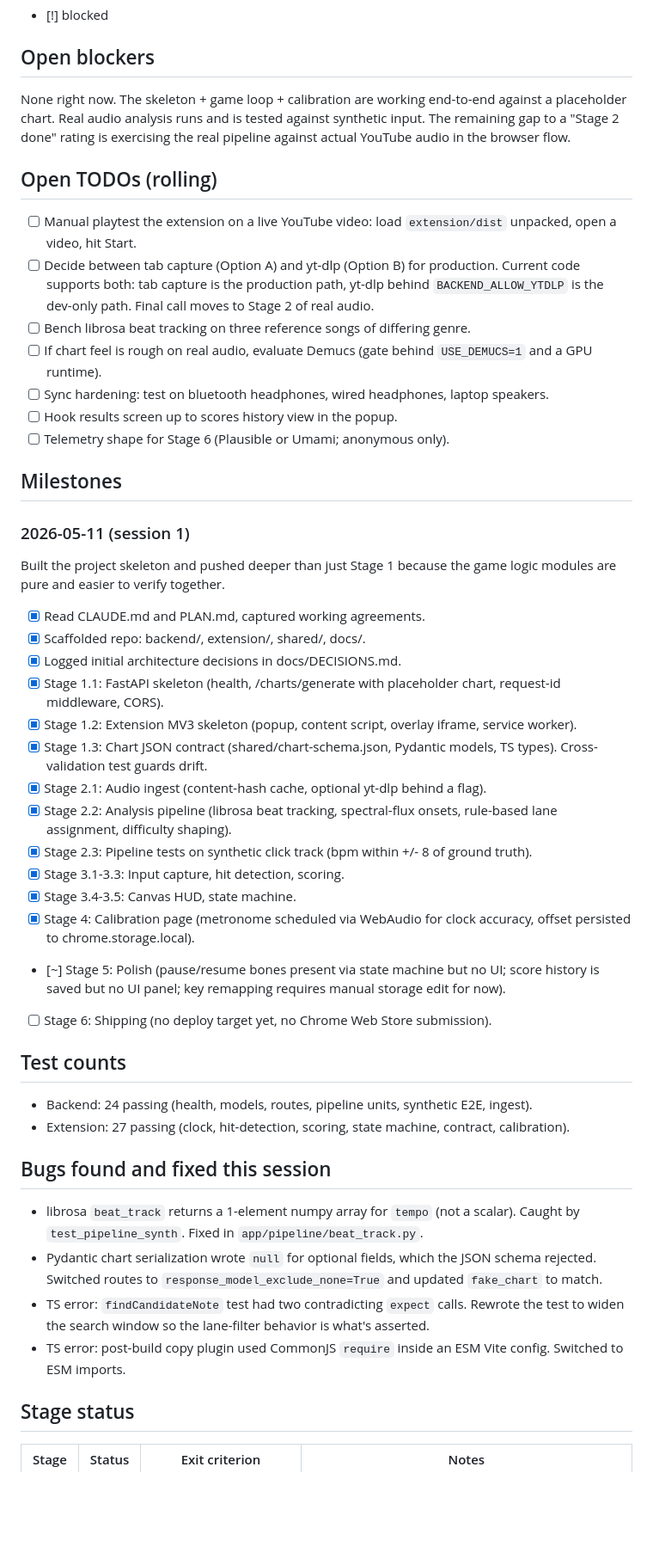
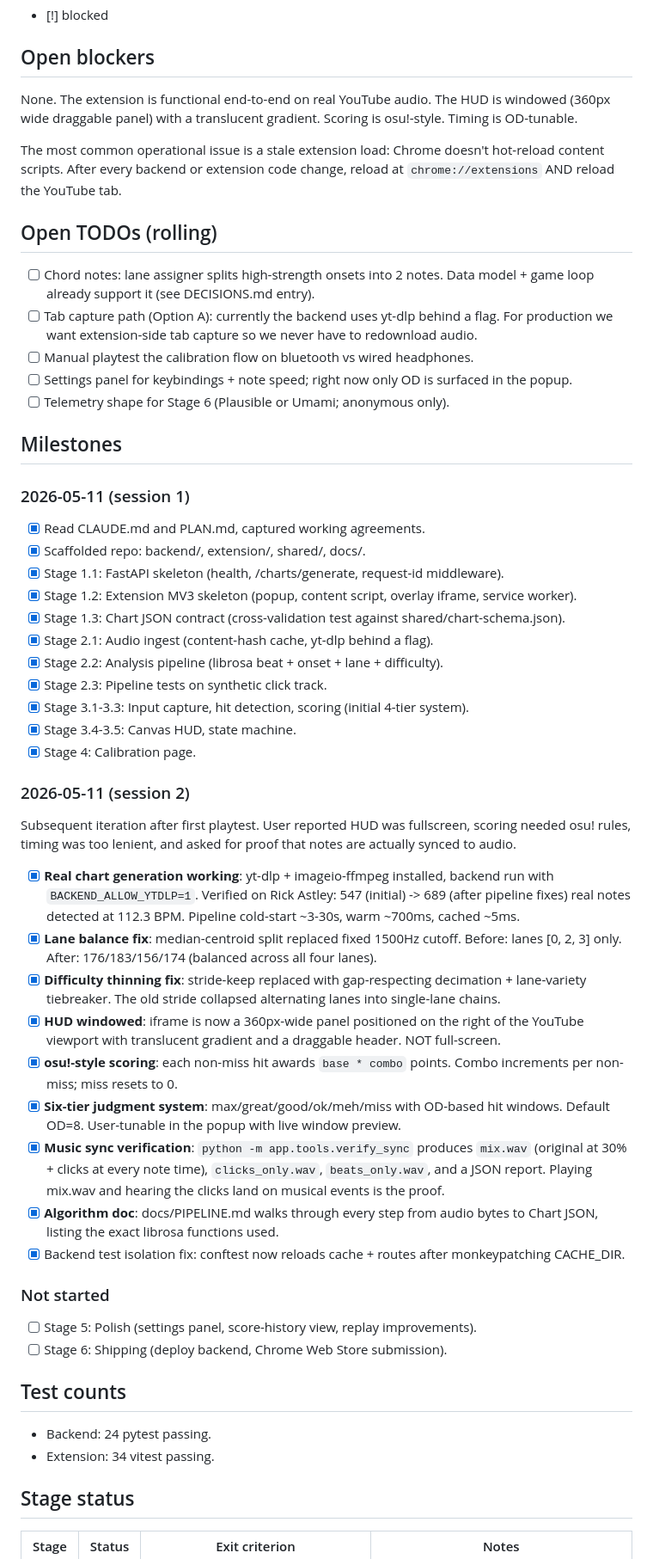
Before and after one commit to TheAsianFish/RhythmTiles, a Markdown page: PROGRESS.md, the part around one of its changes. Shown at 86% size. Rendered like a GitHub page; blank space fills up the shorter version.

```diff
--- a/PROGRESS.md
+++ b/PROGRESS.md
@@ -11,50 +11,84 @@ A running log of milestones, blockers, and open tasks. Newest entries on top.
 
 ## Open blockers
 
-None right now. The skeleton + game loop + calibration are working end-to-end against a placeholder chart. Real audio analysis runs and is tested against synthetic input. The remaining gap to a "Stage 2 done" rating is exercising the real pipeline against actual YouTube audio in the browser flow.
+None. The extension is functional end-to-end on real YouTube audio. The HUD
+is windowed (360px wide draggable panel) with a translucent gradient. Scoring
+is osu!-style. Timing is OD-tunable.
+
+The most common operational issue is a stale extension load: Chrome doesn't
+hot-reload content scripts. After every backend or extension code change,
+reload at `chrome://extensions` AND reload the YouTube tab.
 
 ## Open TODOs (rolling)
 
-- [ ] Manual playtest the extension on a live YouTube video: load `extension/dist` unpacked, open a video, hit Start.
-- [ ] Decide between tab capture (Option A) and yt-dlp (Option B) for production. Current code supports both: tab capture is the production path, yt-dlp behind `BACKEND_ALLOW_YTDLP` is the dev-only path. Final call moves to Stage 2 of real audio.
-- [ ] Bench librosa beat tracking on three reference songs of differing genre.
-- [ ] If chart feel is rough on real audio, evaluate Demucs (gate behind `USE_DEMUCS=1` and a GPU runtime).
-- [ ] Sync hardening: test on bluetooth headphones, wired headphones, laptop speakers.
-- [ ] Hook results screen up to scores history view in the popup.
+- [ ] Chord notes: lane assigner splits high-strength onsets into 2 notes.
+      Data model + game loop already support it (see DECISIONS.md entry).
+- [ ] Tab capture path (Option A): currently the backend uses yt-dlp behind a
+      flag. For production we want extension-side tab capture so we never
+      have to redownload audio.
+- [ ] Manual playtest the calibration flow on bluetooth vs wired headphones.
+- [ ] Settings panel for keybindings + note speed; right now only OD is
+      surfaced in the popup.
 - [ ] Telemetry shape for Stage 6 (Plausible or Umami; anonymous only).
 
 ## Milestones
 
 ### 2026-05-11 (session 1)
 
-Built the project skeleton and pushed deeper than just Stage 1 because the game logic modules are pure and easier to verify together.
-
 - [x] Read CLAUDE.md and PLAN.md, captured working agreements.
 - [x] Scaffolded repo: backend/, extension/, shared/, docs/.
-- [x] Logged initial architecture decisions in docs/DECISIONS.md.
-- [x] Stage 1.1: FastAPI skeleton (health, /charts/generate with placeholder chart, request-id middleware, CORS).
+- [x] Stage 1.1: FastAPI skeleton (health, /charts/generate, request-id middleware).
 - [x] Stage 1.2: Extension MV3 skeleton (popup, content script, overlay iframe, service worker).
-- [x] Stage 1.3: Chart JSON contract (shared/chart-schema.json, Pydantic models, TS types). Cross-validation test guards drift.
-- [x] Stage 2.1: Audio ingest (content-hash cache, optional yt-dlp behind a flag).
-- [x] Stage 2.2: Analysis pipeline (librosa beat tracking, spectral-flux onsets, rule-based lane assignment, difficulty shaping).
-- [x] Stage 2.3: Pipeline tests on synthetic click track (bpm within +/- 8 of ground truth).
-- [x] Stage 3.1-3.3: Input capture, hit detection, scoring.
+- [x] Stage 1.3: Chart JSON contract (cross-validation test against shared/chart-schema.json).
+- [x] Stage 2.1: Audio ingest (content-hash cache, yt-dlp behind a flag).
+- [x] Stage 2.2: Analysis pipeline (librosa beat + onset + lane + difficulty).
+- [x] Stage 2.3: Pipeline tests on synthetic click track.
+- [x] Stage 3.1-3.3: Input capture, hit detection, scoring (initial 4-tier system).
 - [x] Stage 3.4-3.5: Canvas HUD, state machine.
-- [x] Stage 4: Calibration page (metronome scheduled via WebAudio for clock accuracy, offset persisted to chrome.storage.local).
-- [~] Stage 5: Polish (pause/resume bones present via state machine but no UI; score history is saved but no UI panel; key remapping requires manual storage edit for now).
-- [ ] Stage 6: Shipping (no deploy target yet, no Chrome Web Store submission).
+- [x] Stage 4: Calibration page.
+
+### 2026-05-11 (session 2)
+
+Subsequent iteration after first playtest. User reported HUD was fullscreen,
+scoring needed osu! rules, timing was too lenient, and asked for proof that
+notes are actually synced to audio.
+
+- [x] **Real chart generation working**: yt-dlp + imageio-ffmpeg installed,
+      backend run with `BACKEND_ALLOW_YTDLP=1`. Verified on Rick Astley:
+      547 (initial) -> 689 (after pipeline fixes) real notes detected at
+      112.3 BPM. Pipeline cold-start ~3-30s, warm ~700ms, cached ~5ms.
+- [x] **Lane balance fix**: median-centroid split replaced fixed 1500Hz
+      cutoff. Before: lanes [0, 2, 3] only. After: 176/183/156/174 (balanced
+      across all four lanes).
+- [x] **Difficulty thinning fix**: stride-keep replaced with gap-respecting
+      decimation + lane-variety tiebreaker. The old stride collapsed
+      alternating lanes into single-lane chains.
+- [x] **HUD windowed**: iframe is now a 360px-wide panel positioned on the
+      right of the YouTube viewport with translucent gradient and a draggable
+      header. NOT full-screen.
+- [x] **osu!-style scoring**: each non-miss hit awards `base * combo` points.
+      Combo increments per non-miss; miss resets to 0.
+- [x] **Six-tier judgment system**: max/great/good/ok/meh/miss with OD-based
+      hit windows. Default OD=8. User-tunable in the popup with live window
+      preview.
+- [x] **Music sync verification**: `python -m app.tools.verify_sync` produces
+      `mix.wav` (original at 30% + clicks at every note time), `clicks_only.wav`,
+      `beats_only.wav`, and a JSON report. Playing mix.wav and hearing the
+      clicks land on musical events is the proof.
+- [x] **Algorithm doc**: docs/PIPELINE.md walks through every step from
+      audio bytes to Chart JSON, listing the exact librosa functions used.
+- [x] Backend test isolation fix: conftest now reloads cache + routes after
+      monkeypatching CACHE_DIR.
+
+### Not started
+
+- [ ] Stage 5: Polish (settings panel, score-history view, replay improvements).
+- [ ] Stage 6: Shipping (deploy backend, Chrome Web Store submission).
 
 ## Test counts
 
-- Backend: 24 passing (health, models, routes, pipeline units, synthetic E2E, ingest).
-- Extension: 27 passing (clock, hit-detection, scoring, state machine, contract, calibration).
-
-## Bugs found and fixed this session
-
-- librosa `beat_track` returns a 1-element numpy array for `tempo` (not a scalar). Caught by `test_pipeline_synth`. Fixed in `app/pipeline/beat_track.py`.
-- Pydantic chart serialization wrote `null` for optional fields, which the JSON schema rejected. Switched routes to `response_model_exclude_none=True` and updated `fake_chart` to match.
-- TS error: `findCandidateNote` test had two contradicting `expect` calls. Rewrote the test to widen the search window so the lane-filter behavior is what's asserted.
-- TS error: post-build copy plugin used CommonJS `require` inside an ESM Vite config. Switched to ESM imports.
+- Backend: 24 pytest passing.
+- Extension: 34 vitest passing.
 
 ## Stage status
 
```
Also changed, not shown: other parts of PROGRESS.md (+19 -7 lines), docs/DECISIONS.md (+81 -0 lines).
